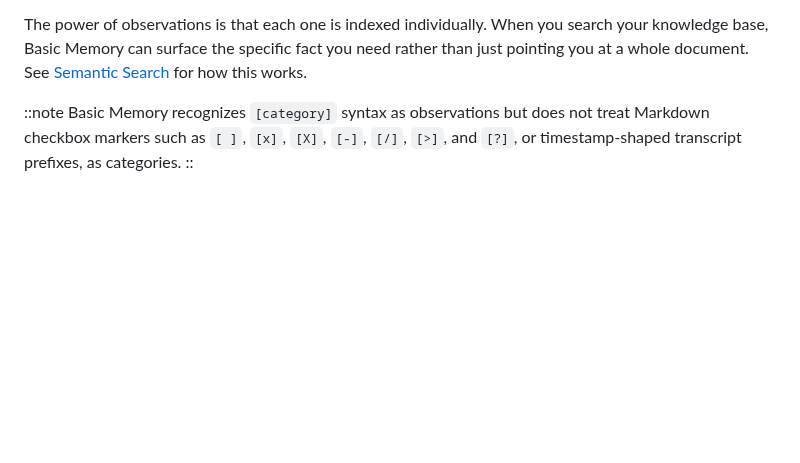
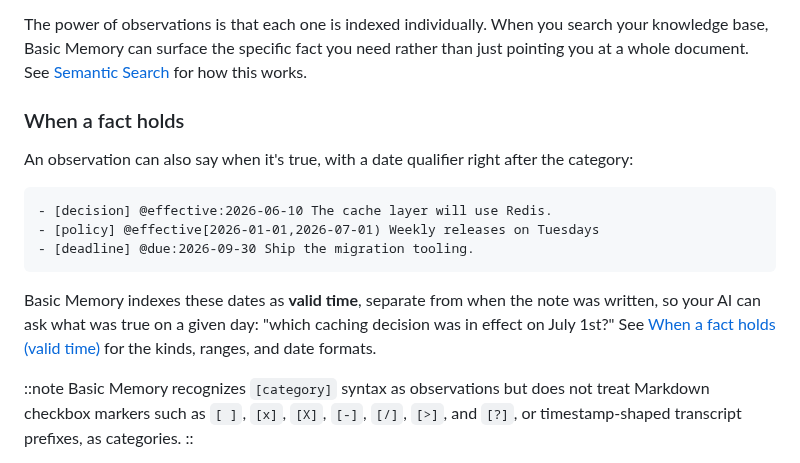
Before and after one commit to basicmachines-co/docs.basicmemory.com, a Markdown page: content/08.concepts/1.knowledge-format.md, the part around the change. Rendered like a GitHub page; blank space fills up the shorter version.

Commit message:
Point to valid-time observations from Knowledge Format and the 1.0 page
Dated observations (@effective:2026-06-10) were documented only in the
concepts deep dives and the v0.24 notes. Knowledge Format now shows a short
example, and the 1.0 page has a "Facts with dates" section; both link to
Observations and Relations.

Co-Authored-By: Claude Opus 5.5 <noreply@anthropic.com>

````diff
--- a/content/08.concepts/1.knowledge-format.md
+++ b/content/08.concepts/1.knowledge-format.md
@@ -100,6 +100,18 @@ The pattern is: `- [category] content #optional-tags (optional context)`
 Categories can be anything that makes sense for what you're capturing — `[decision]`, `[fact]`, `[preference]`, `[question]`, `[todo]`, `[risk]`, `[idea]`, whatever fits. There's no fixed list. Use what feels natural and the AI will follow your lead.
 
 The power of observations is that each one is indexed individually. When you search your knowledge base, Basic Memory can surface the specific fact you need rather than just pointing you at a whole document. See [Semantic Search](/concepts/semantic-search) for how this works.
+
+### When a fact holds
+
+An observation can also say when it's true, with a date qualifier right after the category:
+
+```markdown
+- [decision] @effective:2026-06-10 The cache layer will use Redis.
+- [policy] @effective[2026-01-01,2026-07-01) Weekly releases on Tuesdays
+- [deadline] @due:2026-09-30 Ship the migration tooling.
+```
+
+Basic Memory indexes these dates as **valid time**, separate from when the note was written, so your AI can ask what was true on a given day: "which caching decision was in effect on July 1st?" See [When a fact holds (valid time)](/concepts/observations-and-relations#when-a-fact-holds-valid-time) for the kinds, ranges, and date formats.
 
 ::note
 Basic Memory recognizes `[category]` syntax as observations but does not treat Markdown checkbox markers such as `[ ]`, `[x]`, `[X]`, `[-]`, `[/]`, `[>]`, and `[?]`, or timestamp-shaped transcript prefixes, as categories.
````
Also changed, not shown: content/02.whats-new/00.basic-memory-1-0.md (+4 -0 lines).
